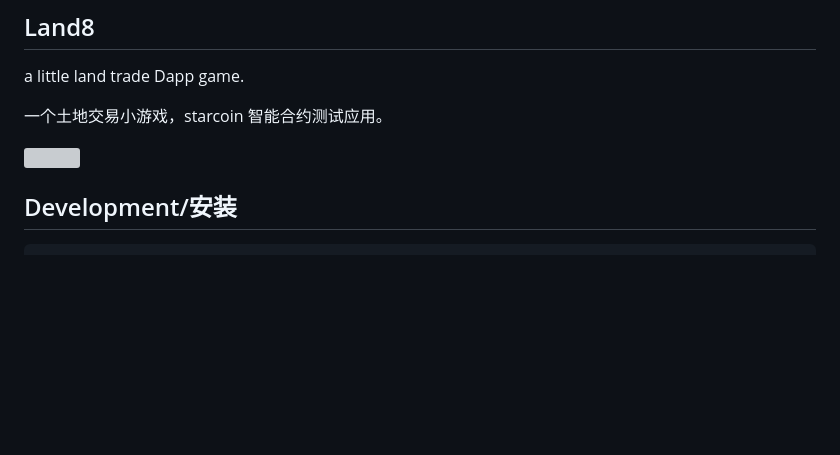
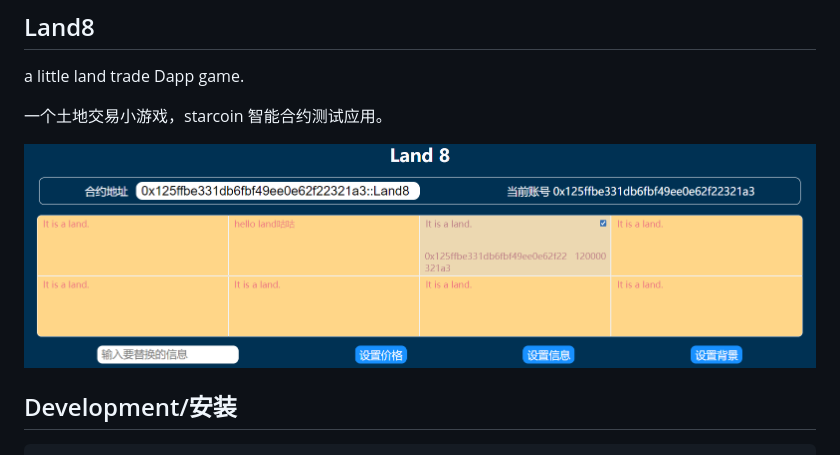
Before and after one commit to hitop/land8, a Markdown page: Readme.md, the part around the change. Rendered like a GitHub page; pictures changed too: webui.png; blank space fills up the shorter version; grey boxes are pictures that could not be loaded.

Commit message:
fix: webui.png

```diff
--- a/Readme.md
+++ b/Readme.md
@@ -4,7 +4,7 @@ a little land trade Dapp game.
 
 一个土地交易小游戏，starcoin 智能合约测试应用。
 
-![](https://raw.githubusercontent.com/hitop/land8/main/webui.png.png)
+![](https://raw.githubusercontent.com/hitop/land8/main/webui.png)
 
 ## Development/安装
 
```
Also changed, not shown: 1 other file.
